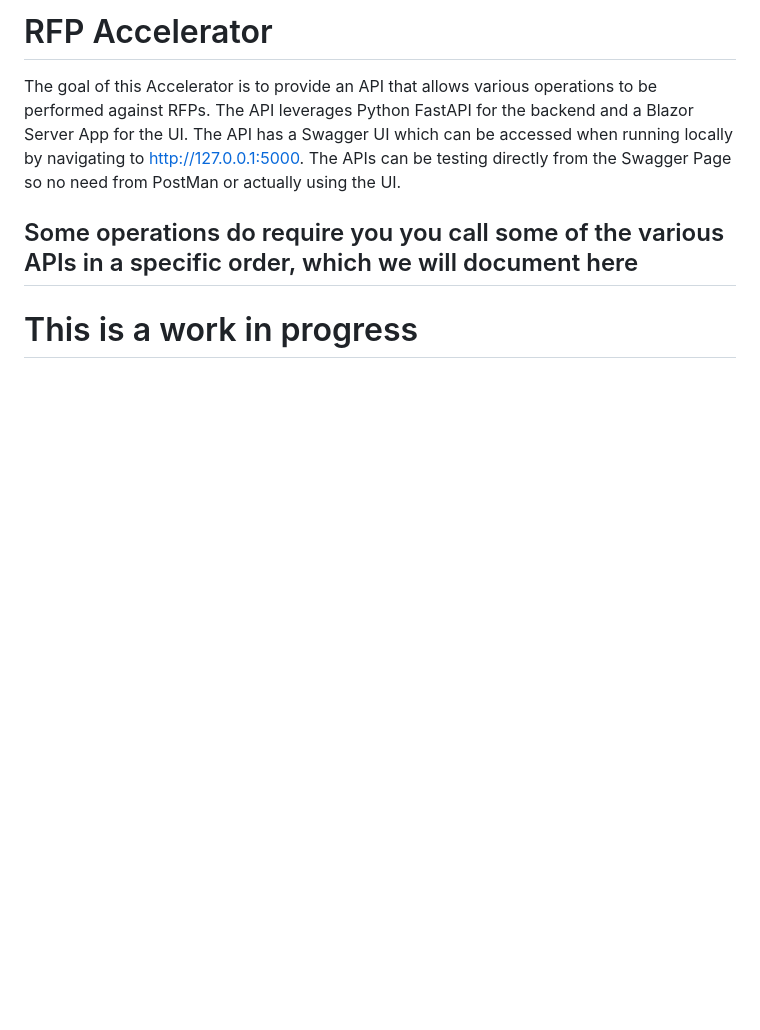
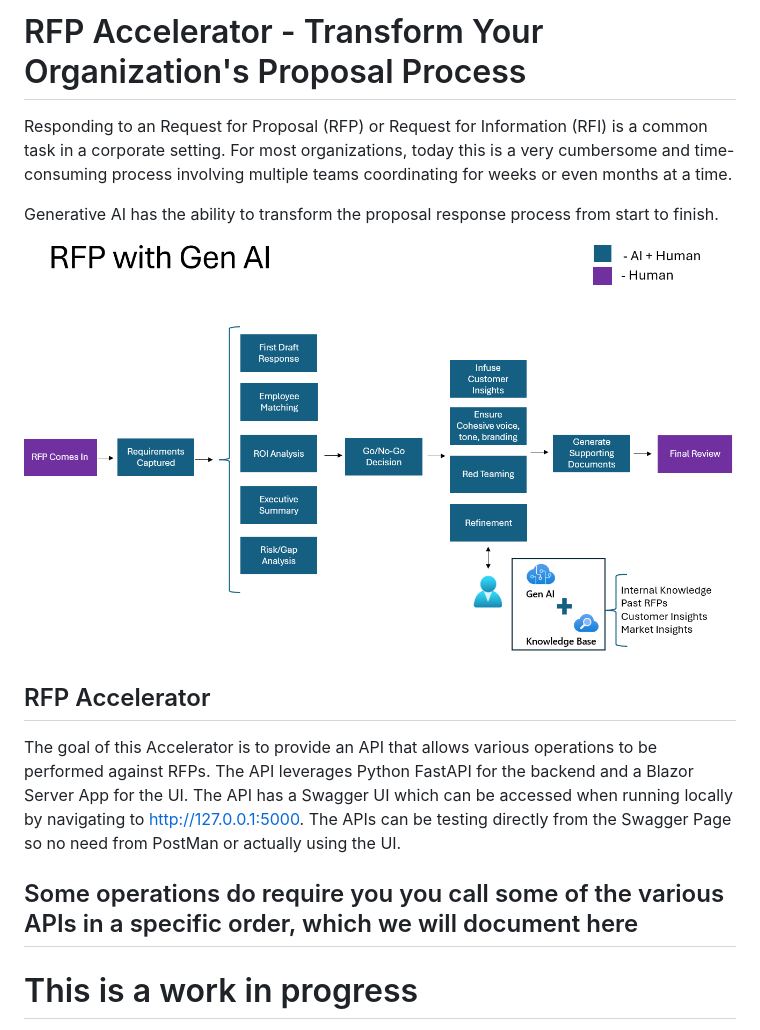
Before and after one commit to DanGiannone1/rfp_accelerator_old, a Markdown page: README.md, the part around the change. Rendered like a GitHub page; pictures changed too: images/main.png (added); blank space fills up the shorter version.

Commit message:
added readme image

```diff
--- a/README.md
+++ b/README.md
@@ -1,4 +1,12 @@
-# RFP Accelerator
+# RFP Accelerator - Transform Your Organization's Proposal Process
+Responding to an Request for Proposal (RFP) or Request for Information (RFI) is a common task in a corporate setting. For most organizations, today this is a very cumbersome and time-consuming process involving multiple teams coordinating for weeks or even months at a time.
+
+Generative AI has the ability to transform the proposal response process from start to finish.
+
+![GitHub Logo](/images/main.png)
+
+
+## RFP Accelerator
 The goal of this Accelerator is to provide an API that allows various operations to be performed against RFPs.  The API leverages Python FastAPI for the backend and a Blazor Server App for the UI.  The API has a Swagger UI which can be accessed when running locally by navigating to http://127.0.0.1:5000.  The APIs can be testing directly from the Swagger Page so no need from PostMan or actually using the UI.
 
 ## Some operations do require you you call some of the various APIs in a specific order, which we will document here
```
